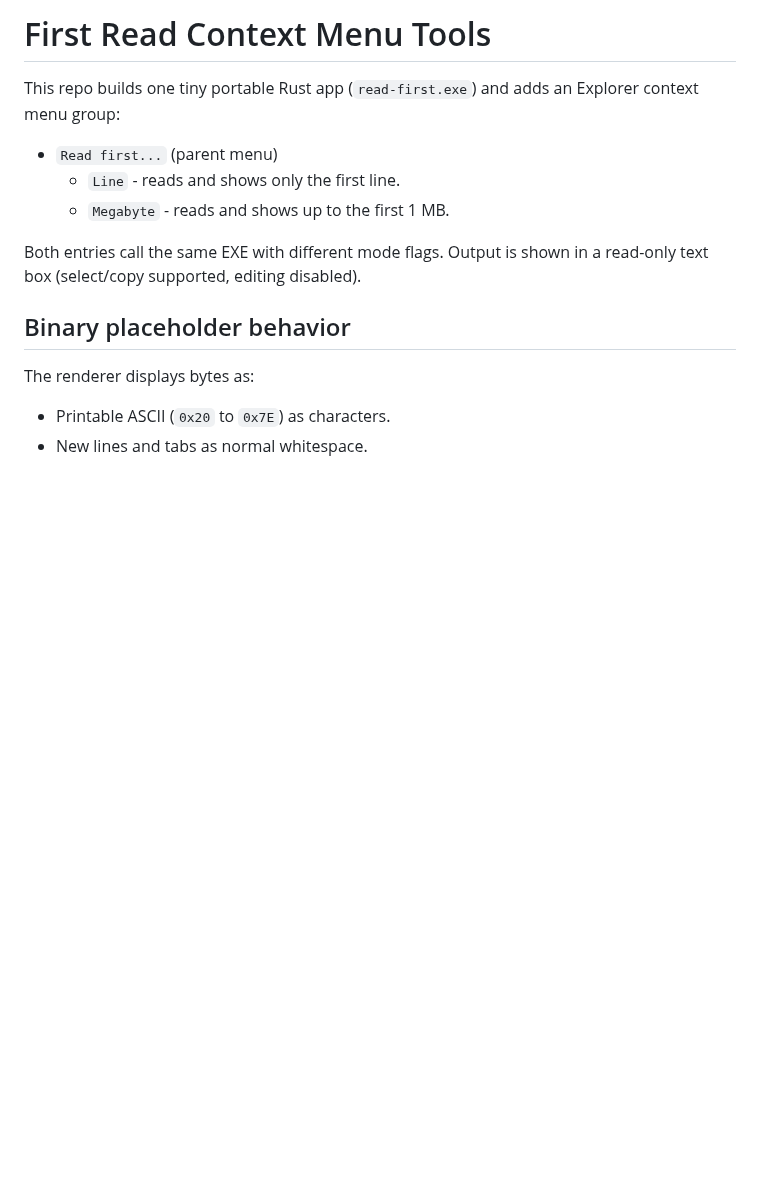
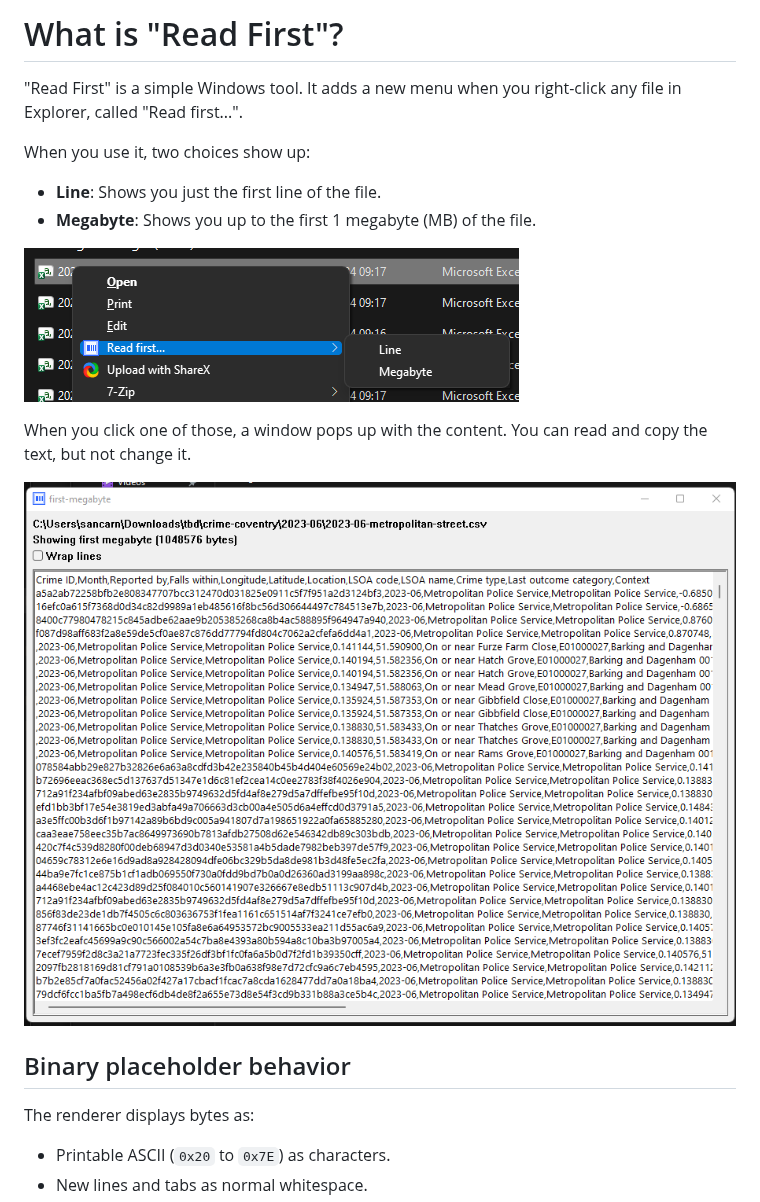
Before and after one commit to sancarn/read-first, a Markdown page: README.md, the part around the change. Drawn GitHub-style; pictures changed too: docs/ContextMenu.png (added), docs/Read-First UI.png (added); blank space fills up the shorter version.

```diff
--- a/README.md
+++ b/README.md
@@ -1,12 +1,17 @@
-# First Read Context Menu Tools
+# What is "Read First"?
 
-This repo builds one tiny portable Rust app (`read-first.exe`) and adds an Explorer context menu group:
+"Read First" is a simple Windows tool. It adds a new menu when you right-click any file in Explorer, called "Read first...".
 
-- `Read first...` (parent menu)
-  - `Line` - reads and shows only the first line.
-  - `Megabyte` - reads and shows up to the first 1 MB.
+When you use it, two choices show up:
 
-Both entries call the same EXE with different mode flags. Output is shown in a read-only text box (select/copy supported, editing disabled).
+- **Line**: Shows you just the first line of the file.
+- **Megabyte**: Shows you up to the first 1 megabyte (MB) of the file.
+
+![_](./docs/ContextMenu.png)
+
+When you click one of those, a window pops up with the content. You can read and copy the text, but not change it.
+
+![_](./docs/Read-First%20UI.png)
 
 ## Binary placeholder behavior
 
```
Also changed, not shown: 1 other file.
